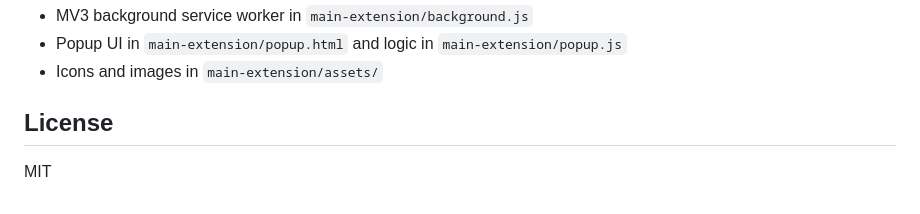
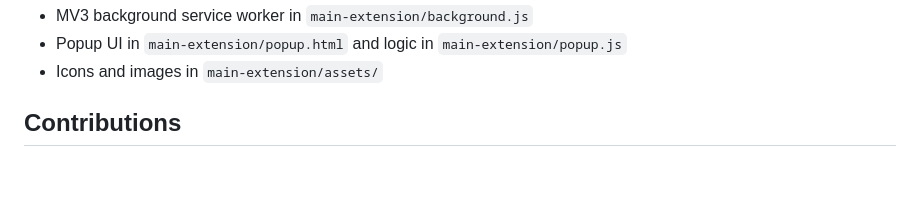
Before and after one commit to jrdevadattan/Legitly, a Markdown page: README.md, the part around the change. Drawn GitHub-style; blank space fills up the shorter version.

```diff
--- a/README.md
+++ b/README.md
@@ -121,6 +121,4 @@ For detailed behavior, see `main-extension/README.md`.
 - Popup UI in `main-extension/popup.html` and logic in `main-extension/popup.js`
 - Icons and images in `main-extension/assets/`
 
-## License
-
-MIT
+## Contributions
```
